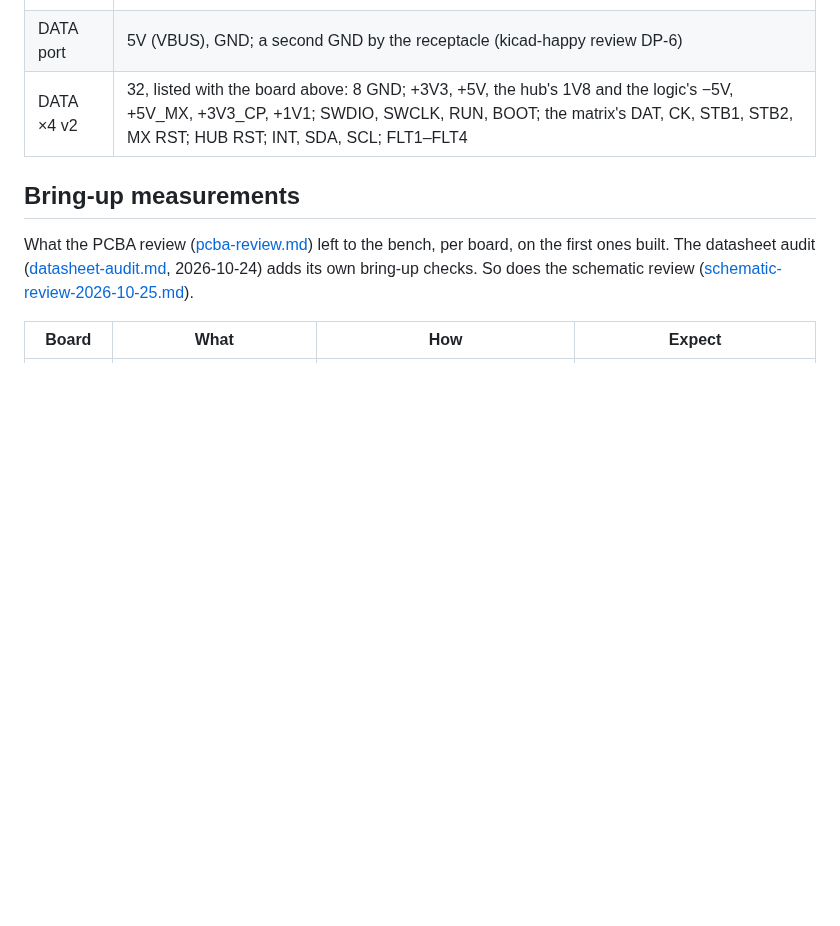
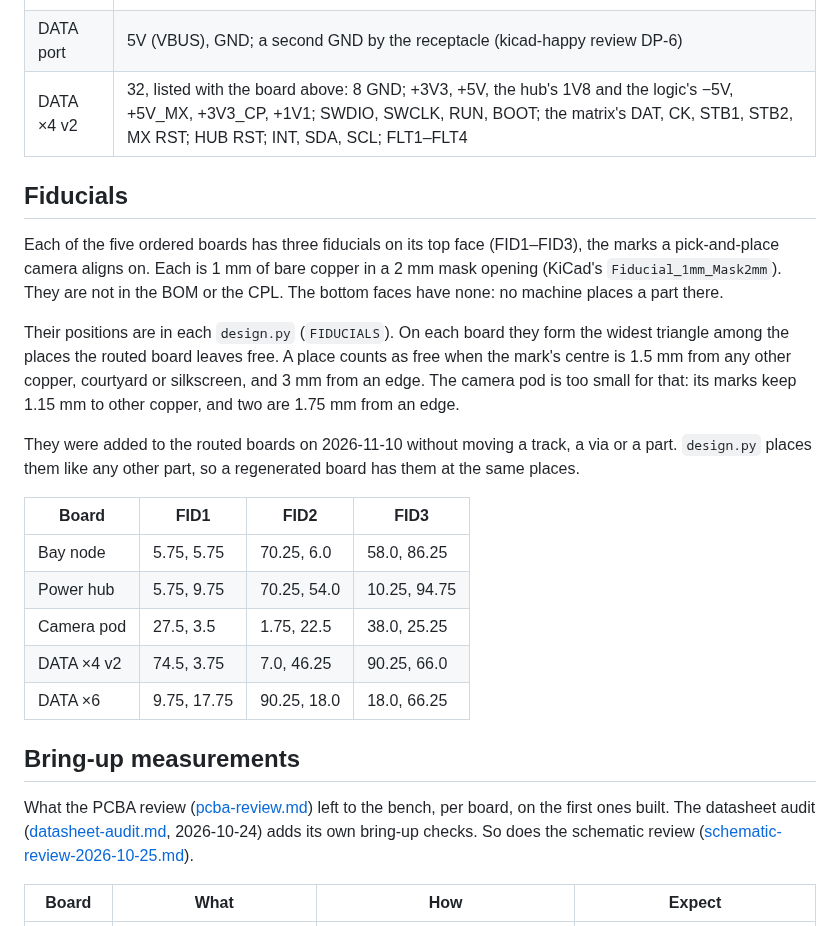
Before and after one commit to kartben/hw-testing-rack, a Markdown page: docs/electronics.md, the part around the change. Rendered like a GitHub page; blank space fills up the shorter version.

Commit message:
Docs: the boards' fiducials
A "Fiducials" section in docs/electronics.md, after the test pads':
what they are, the rule their places follow, the camera pod's
exception, and each board's three positions.

Co-Authored-By: Claude <noreply@anthropic.com>

```diff
--- a/docs/electronics.md
+++ b/docs/electronics.md
@@ -849,6 +849,22 @@ Every board has bare test pads on the bottom.  Each is named on B.SilkS.  They a
 | DATA port | 5V (VBUS), GND; a second GND by the receptacle (kicad-happy review DP-6) |
 | DATA ×4 v2 | 32, listed with the board above: 8 GND; +3V3, +5V, the hub's 1V8 and the logic's −5V, +5V_MX, +3V3_CP, +1V1; SWDIO, SWCLK, RUN, BOOT; the matrix's DAT, CK, STB1, STB2, MX RST; HUB RST; INT, SDA, SCL; FLT1–FLT4 |
 
+## Fiducials
+
+Each of the five ordered boards has three fiducials on its top face (FID1–FID3), the marks a pick-and-place camera aligns on.  Each is 1 mm of bare copper in a 2 mm mask opening (KiCad's `Fiducial_1mm_Mask2mm`).  They are not in the BOM or the CPL.  The bottom faces have none: no machine places a part there.
+
+Their positions are in each `design.py` (`FIDUCIALS`).  On each board they form the widest triangle among the places the routed board leaves free.  A place counts as free when the mark's centre is 1.5 mm from any other copper, courtyard or silkscreen, and 3 mm from an edge.  The camera pod is too small for that: its marks keep 1.15 mm to other copper, and two are 1.75 mm from an edge.
+
+They were added to the routed boards on 2026-11-10 without moving a track, a via or a part.  `design.py` places them like any other part, so a regenerated board has them at the same places.
+
+| Board | FID1 | FID2 | FID3 |
+|---|---|---|---|
+| Bay node | 5.75, 5.75 | 70.25, 6.0 | 58.0, 86.25 |
+| Power hub | 5.75, 9.75 | 70.25, 54.0 | 10.25, 94.75 |
+| Camera pod | 27.5, 3.5 | 1.75, 22.5 | 38.0, 25.25 |
+| DATA ×4 v2 | 74.5, 3.75 | 7.0, 46.25 | 90.25, 66.0 |
+| DATA ×6 | 9.75, 17.75 | 90.25, 18.0 | 18.0, 66.25 |
+
 ## Bring-up measurements
 
 What the PCBA review ([pcba-review.md](pcba-review.md)) left to the bench, per board, on the first ones built.  The datasheet audit ([datasheet-audit.md](datasheet-audit.md), 2026-10-24) adds its own bring-up checks.  So does the schematic review ([schematic-review-2026-10-25.md](schematic-review-2026-10-25.md)).
```
